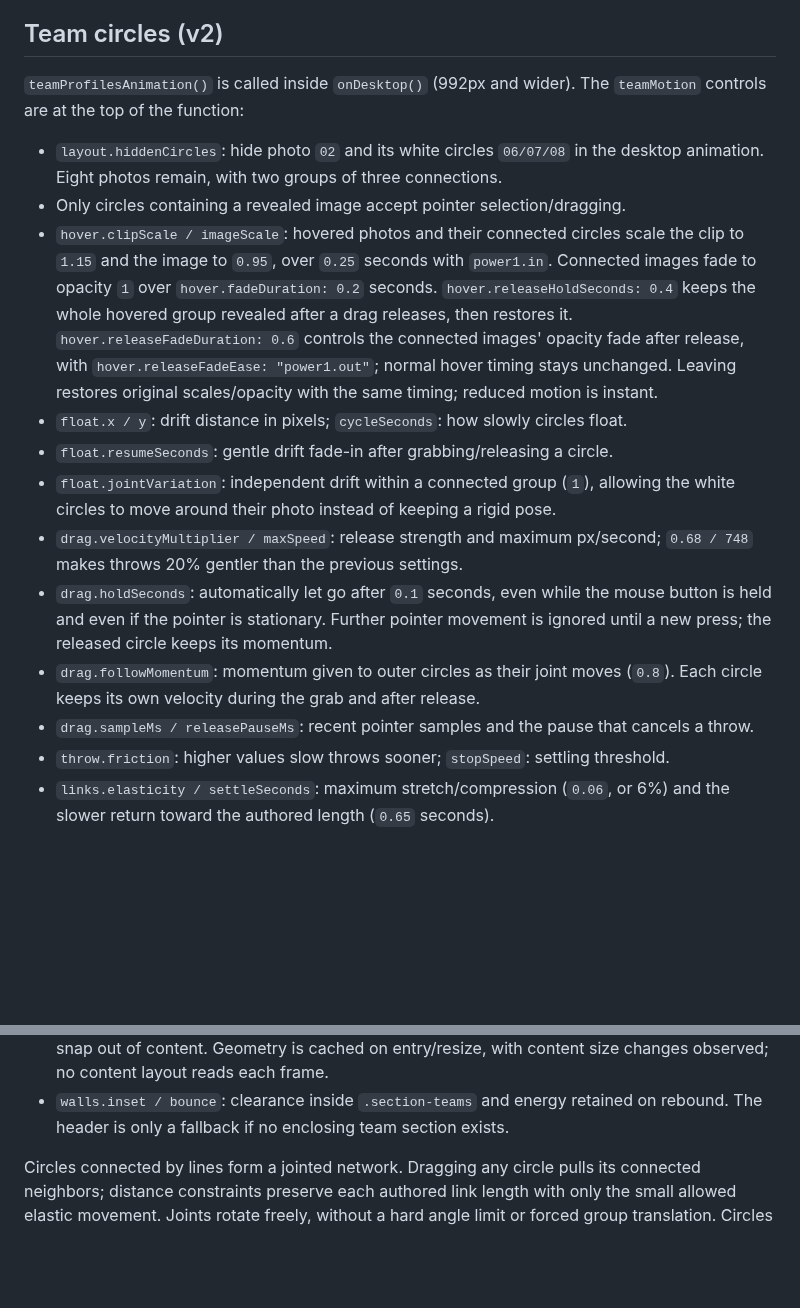
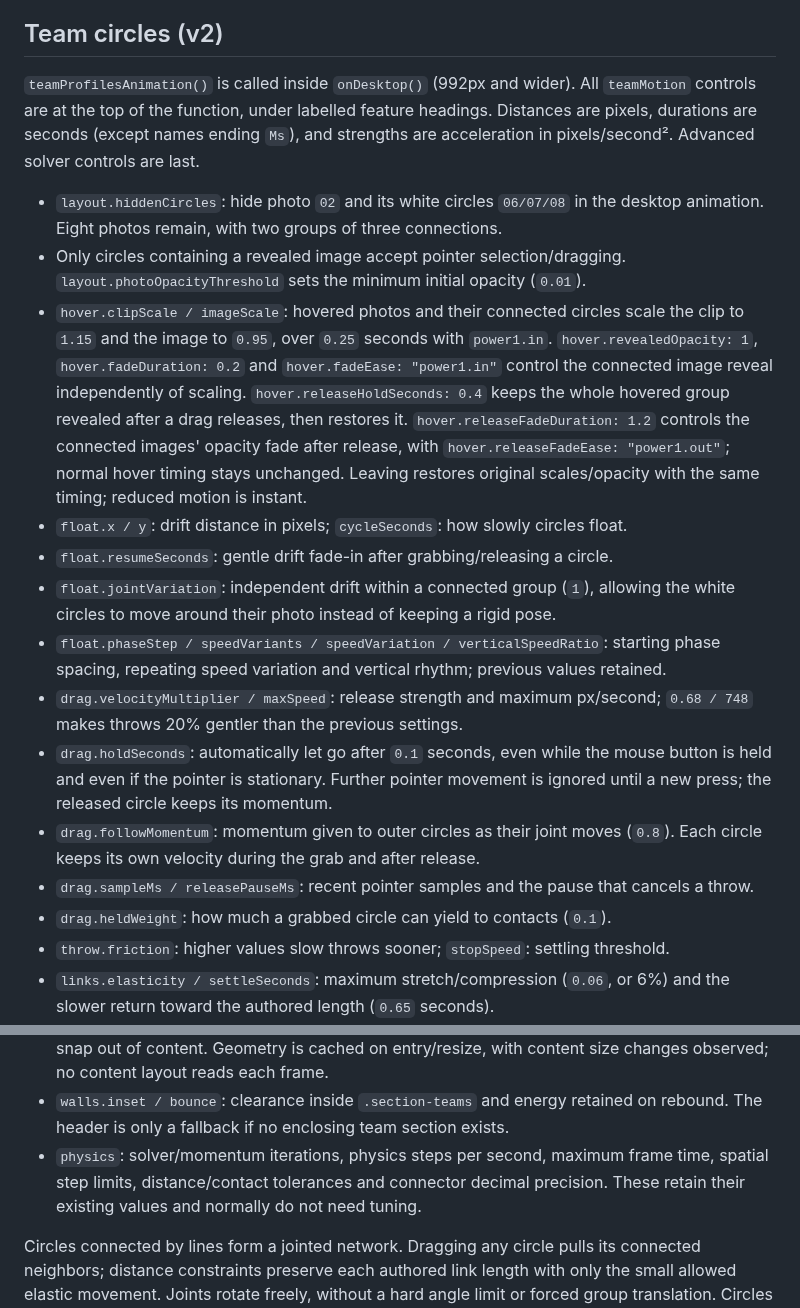
Before and after one commit to MikeRudi/mharris-webflow, a Markdown page: sites/imprint-engine/animation-controls.md, 2 parts joined by grey strips. Rendered like a GitHub page; blank space fills up the shorter version.

Commit message:
Document complete grouped team animation controls

```diff
--- a/sites/imprint-engine/animation-controls.md
+++ b/sites/imprint-engine/animation-controls.md
@@ -56,16 +56,20 @@ and its image reveal; there is no separate image zoom or delay.
 ## Team circles (v2)
 
 `teamProfilesAnimation()` is called inside `onDesktop()` (992px and wider).
-The `teamMotion` controls are at the top of the function:
+All `teamMotion` controls are at the top of the function, under labelled feature
+headings. Distances are pixels, durations are seconds (except names ending `Ms`),
+and strengths are acceleration in pixels/second². Advanced solver controls are last.
 
 - `layout.hiddenCircles`: hide photo `02` and its white circles `06/07/08` in the
   desktop animation. Eight photos remain, with two groups of three connections.
 - Only circles containing a revealed image accept pointer selection/dragging.
+  `layout.photoOpacityThreshold` sets the minimum initial opacity (`0.01`).
 - `hover.clipScale / imageScale`: hovered photos and their connected circles scale
   the clip to `1.15` and the image to `0.95`, over `0.25` seconds with `power1.in`.
-  Connected images fade to opacity `1` over `hover.fadeDuration: 0.2` seconds.
+  `hover.revealedOpacity: 1`, `hover.fadeDuration: 0.2` and `hover.fadeEase: "power1.in"`
+  control the connected image reveal independently of scaling.
   `hover.releaseHoldSeconds: 0.4` keeps the whole hovered group revealed after a
-  drag releases, then restores it. `hover.releaseFadeDuration: 0.6` controls the
+  drag releases, then restores it. `hover.releaseFadeDuration: 1.2` controls the
   connected images' opacity fade after release, with `hover.releaseFadeEase: "power1.out"`;
   normal hover timing stays unchanged.
   Leaving restores original scales/opacity with the same timing; reduced motion is instant.
@@ -73,6 +77,8 @@ The `teamMotion` controls are at the top of the function:
 - `float.resumeSeconds`: gentle drift fade-in after grabbing/releasing a circle.
 - `float.jointVariation`: independent drift within a connected group (`1`),
   allowing the white circles to move around their photo instead of keeping a rigid pose.
+- `float.phaseStep / speedVariants / speedVariation / verticalSpeedRatio`: starting
+  phase spacing, repeating speed variation and vertical rhythm; previous values retained.
 - `drag.velocityMultiplier / maxSpeed`: release strength and maximum px/second;
   `0.68 / 748` makes throws 20% gentler than the previous settings.
 - `drag.holdSeconds`: automatically let go after `0.1` seconds,
@@ -81,6 +87,7 @@ The `teamMotion` controls are at the top of the function:
 - `drag.followMomentum`: momentum given to outer circles as their joint moves
   (`0.8`). Each circle keeps its own velocity during the grab and after release.
 - `drag.sampleMs / releasePauseMs`: recent pointer samples and the pause that cancels a throw.
+- `drag.heldWeight`: how much a grabbed circle can yield to contacts (`0.1`).
 - `throw.friction`: higher values slow throws sooner; `stopSpeed`: settling threshold.
 - `links.elasticity / settleSeconds`: maximum stretch/compression (`0.06`,
   or 6%) and the slower return toward the authored length (`0.65` seconds).
@@ -102,6 +109,9 @@ The `teamMotion` controls are at the top of the function:
   with content size changes observed; no content layout reads each frame.
 - `walls.inset / bounce`: clearance inside `.section-teams` and energy retained
   on rebound. The header is only a fallback if no enclosing team section exists.
+- `physics`: solver/momentum iterations, physics steps per second, maximum frame
+  time, spatial step limits, distance/contact tolerances and connector decimal precision.
+  These retain their existing values and normally do not need tuning.
 
 Circles connected by lines form a jointed network. Dragging any circle pulls its
 connected neighbors; distance constraints preserve each authored link length with
```
Also changed, not shown: sites/imprint-engine/webflow-notes.md (+1 -1 lines).
